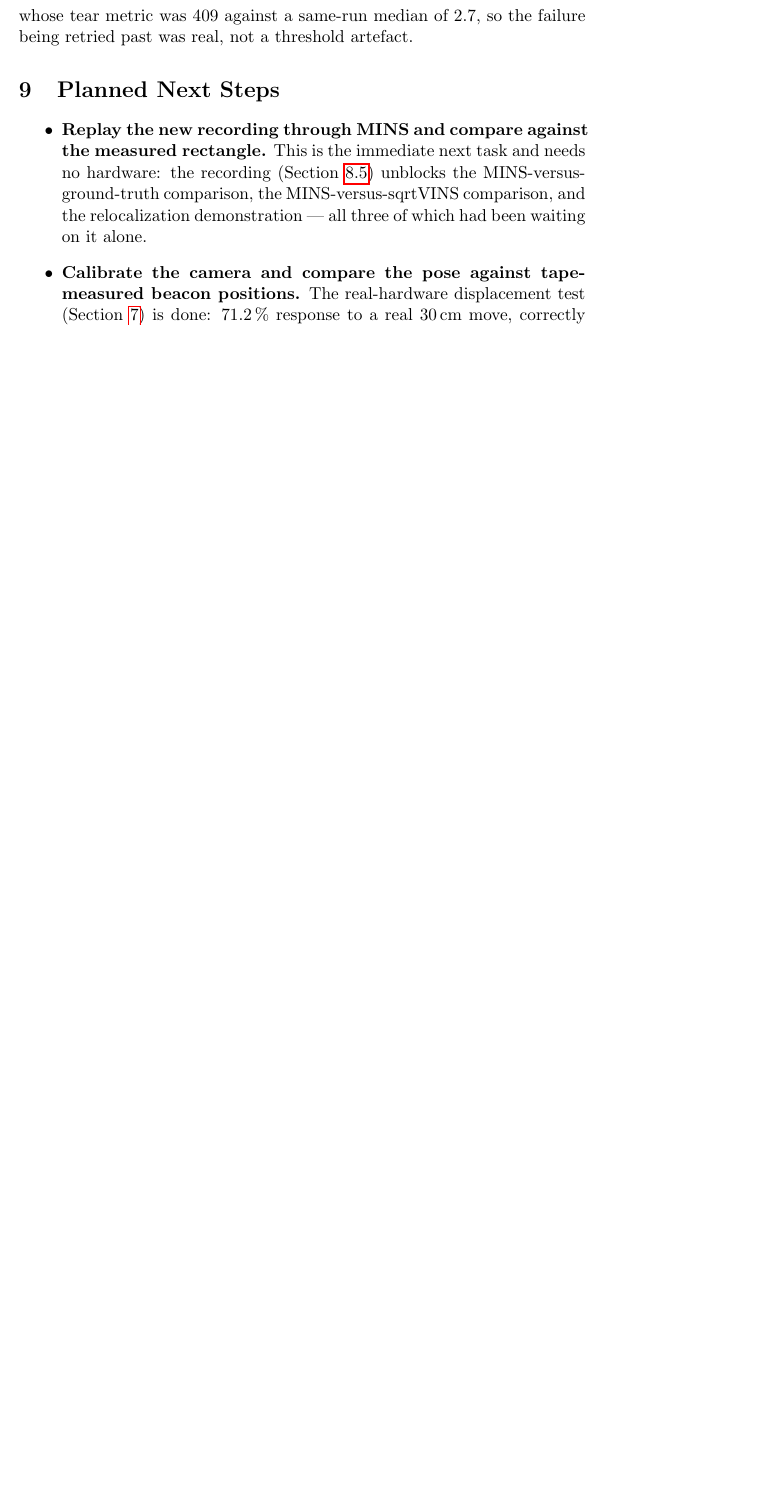
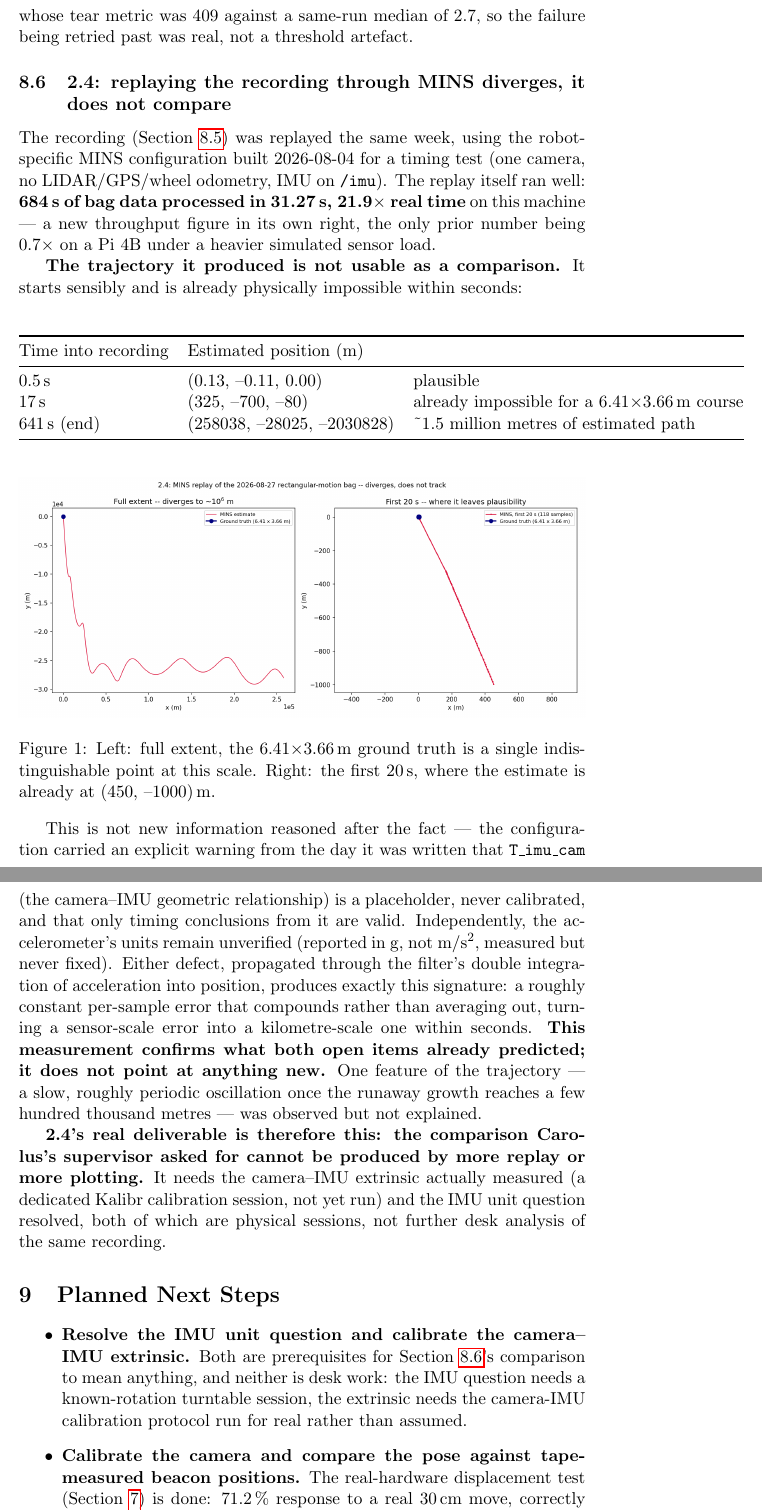
Before and after one commit to Arracheur2Bonnet/robotmaster, a LaTeX paper (overleaf/main.tex): part of page 20 of 24 before the commit and two parts of pages 20 and 21 of 25 after it, the two joined at a grey line, cut so that both start at the same text, the shorter picture padded with empty space. Compiled offline with pdfLaTeX.

Commit message:
main.tex: 2.4 diverges, does not compare -- and why
Replayed the 2026-08-27 rosbag through MINS. Runs fast (21.9x real
time, a new throughput figure) but the trajectory is unusable:
physically impossible within 17 seconds, ~1.5 million metres of
estimated path by the end of an 11-minute drive around a 20m
perimeter rectangle.

Not a new problem -- the config's own T_imu_cam placeholder (never
calibrated) and the open IMU-units defect (BUG-092) each predict
exactly this failure mode under double integration. This measurement
confirms what both already implied rather than finding something new.

Next-steps list updated: the real blocker is a turntable session and
a Kalibr calibration, not more replay or plotting.

Co-Authored-By: Claude Opus 5 <noreply@anthropic.com>

```diff
--- a/overleaf/main.tex
+++ b/overleaf/main.tex
@@ -839,15 +839,71 @@ retry --- but it is worth stating plainly that the first run showed a frame
 whose tear metric was 409 against a same-run median of 2.7, so the failure
 being retried past was real, not a threshold artefact.
 
+\subsection{2.4: replaying the recording through MINS diverges, it does not
+compare}
+\label{sec:24divergence}
+
+The recording (Section~\ref{sec:bag23}) was replayed the same week, using the
+robot-specific MINS configuration built 2026-08-04 for a timing test (one
+camera, no LIDAR/GPS/wheel odometry, IMU on \texttt{/imu}). The replay itself
+ran well: \textbf{684\,s of bag data processed in 31.27\,s, 21.9$\times$ real
+time} on this machine --- a new throughput figure in its own right, the only
+prior number being 0.7$\times$ on a Pi 4B under a heavier simulated sensor
+load.
+
+\textbf{The trajectory it produced is not usable as a comparison.} It starts
+sensibly and is already physically impossible within seconds:
+
+\begin{center}
+\begin{tabular}{@{}lll@{}}
+\toprule
+Time into recording & Estimated position (m) & \\
+\midrule
+0.5\,s & (0.13, --0.11, 0.00) & plausible \\
+17\,s & (325, --700, --80) & already impossible for a 6.41$\times$3.66\,m course \\
+641\,s (end) & (258038, --28025, --2030828) & \textasciitilde{}1.5 million metres of estimated path \\
+\bottomrule
+\end{tabular}
+\end{center}
+
+\begin{figure}[h]
+\centering
+\includegraphics[width=\textwidth]{figures/mins_2.4_divergence.png}
+\caption{Left: full extent, the 6.41$\times$3.66\,m ground truth is a single
+indistinguishable point at this scale. Right: the first 20\,s, where the
+estimate is already at (450, --1000)\,m.}
+\end{figure}
+
+This is not new information reasoned after the fact --- the configuration
+carried an explicit warning from the day it was written that
+\texttt{T\_imu\_cam} (the camera--IMU geometric relationship) is a placeholder,
+never calibrated, and that only timing conclusions from it are valid.
+Independently, the accelerometer's units remain unverified (reported in g,
+not m/s\textsuperscript{2}, measured but never fixed). Either defect,
+propagated through the filter's double integration of acceleration into
+position, produces exactly this signature: a roughly constant per-sample
+error that compounds rather than averaging out, turning a sensor-scale error
+into a kilometre-scale one within seconds. \textbf{This measurement confirms
+what both open items already predicted; it does not point at anything new.}
+One feature of the trajectory --- a slow, roughly periodic oscillation once
+the runaway growth reaches a few hundred thousand metres --- was observed but
+not explained.
+
+\textbf{2.4's real deliverable is therefore this: the comparison Carolus's
+supervisor asked for cannot be produced by more replay or more plotting.} It
+needs the camera--IMU extrinsic actually measured (a dedicated Kalibr
+calibration session, not yet run) and the IMU unit question resolved, both of
+which are physical sessions, not further desk analysis of the same
+recording.
+
 \section{Planned Next Steps}
 
 \begin{itemize}
-  \item \textbf{Replay the new recording through MINS and compare against
-  the measured rectangle.} This is the immediate next task and needs no
-  hardware: the recording (Section~\ref{sec:bag23}) unblocks the
-  MINS-versus-ground-truth comparison, the MINS-versus-sqrtVINS comparison,
-  and the relocalization demonstration --- all three of which had been
-  waiting on it alone.
+  \item \textbf{Resolve the IMU unit question and calibrate the camera--IMU
+  extrinsic.} Both are prerequisites for Section~\ref{sec:24divergence}'s
+  comparison to mean anything, and neither is desk work: the IMU question
+  needs a known-rotation turntable session, the extrinsic needs the
+  camera-IMU calibration protocol run for real rather than assumed.
   \item \textbf{Calibrate the camera and compare the pose against
   tape-measured beacon positions.} The real-hardware displacement test
   (Section~\ref{sec:ros2}) is done: 71.2\,\% response to a real 30\,cm move,
```
Also changed, not shown: overleaf/figures/mins_2.4_divergence.png (added).
